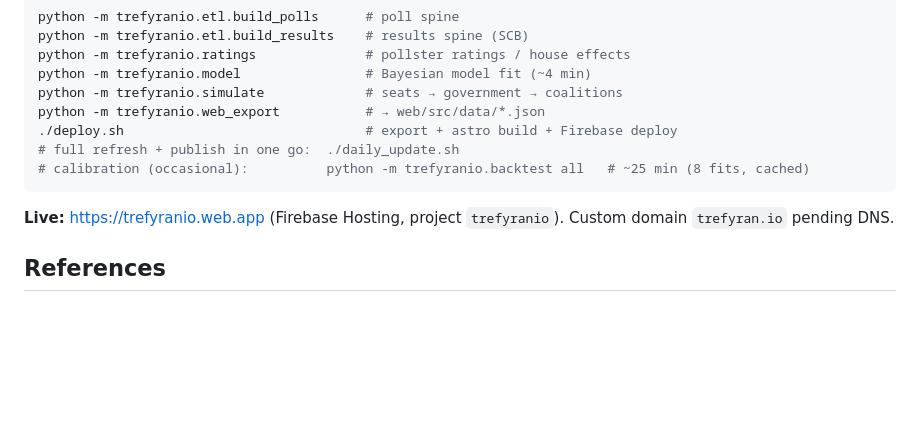
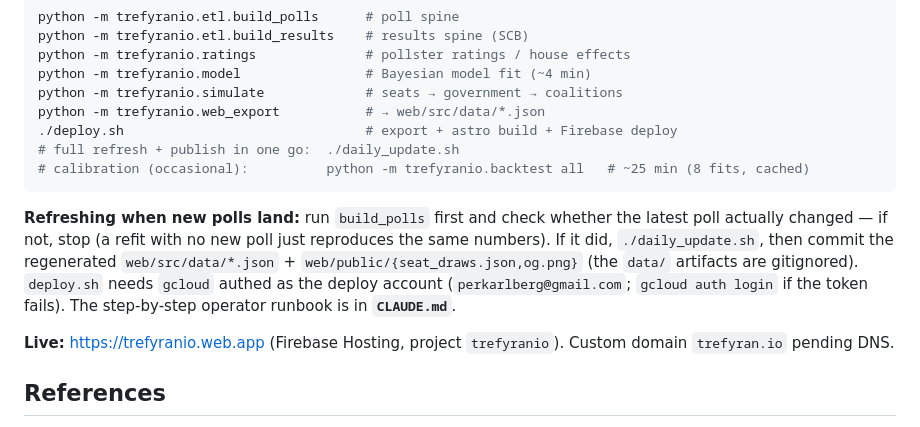
Before and after one commit to perkarlberg/trefyranio, a Markdown page: README.md, the part around the change. Rendered like a GitHub page; blank space fills up the shorter version.

````diff
--- a/README.md
+++ b/README.md
@@ -308,6 +308,14 @@ python -m trefyranio.web_export           # → web/src/data/*.json
 # calibration (occasional):          python -m trefyranio.backtest all   # ~25 min (8 fits, cached)
 ```
 
+**Refreshing when new polls land:** run `build_polls` first and check whether the
+latest poll actually changed — if not, stop (a refit with no new poll just reproduces
+the same numbers). If it did, `./daily_update.sh`, then commit the regenerated
+`web/src/data/*.json` + `web/public/{seat_draws.json,og.png}` (the `data/` artifacts are
+gitignored). `deploy.sh` needs `gcloud` authed as the deploy account
+(`perkarlberg@gmail.com`; `gcloud auth login` if the token fails). The step-by-step
+operator runbook is in **`CLAUDE.md`**.
+
 **Live:** https://trefyranio.web.app (Firebase Hosting, project `trefyranio`).
 Custom domain `trefyran.io` pending DNS.
 
````
Also changed, not shown: CLAUDE.md (added, +55 -0 lines).
